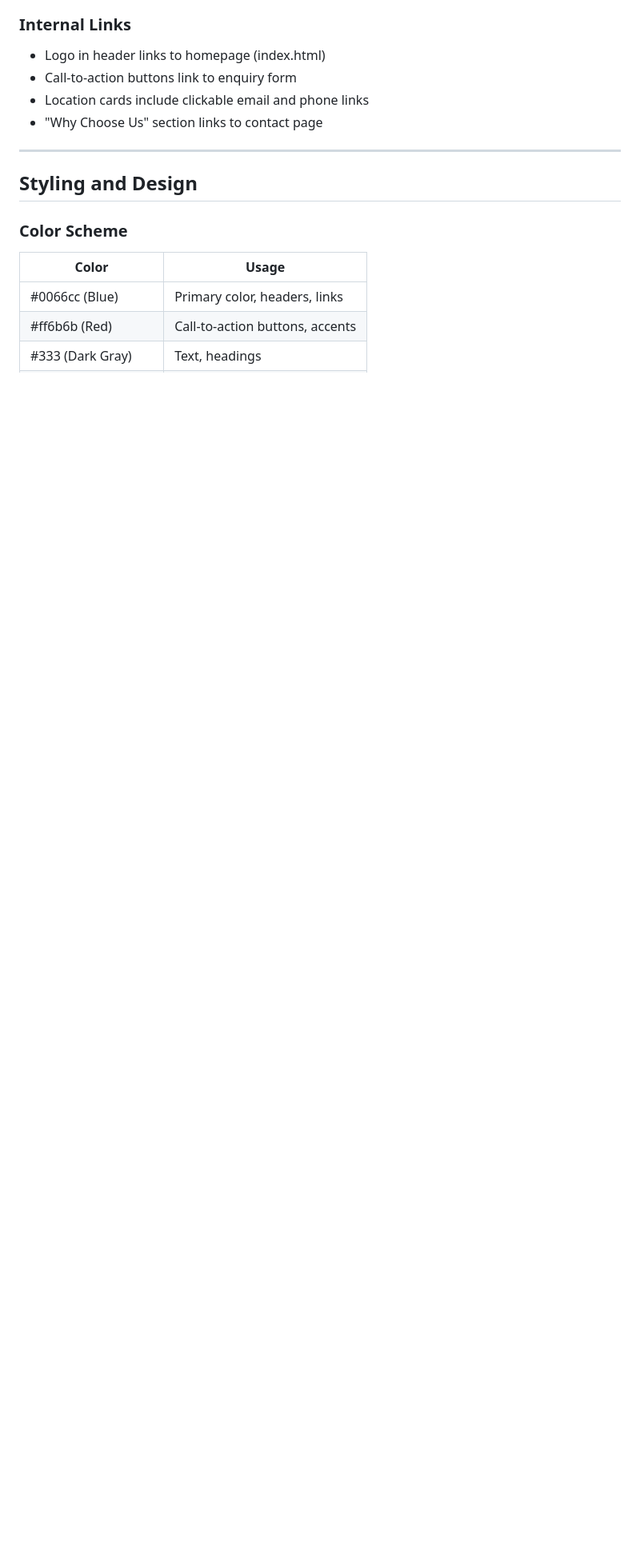
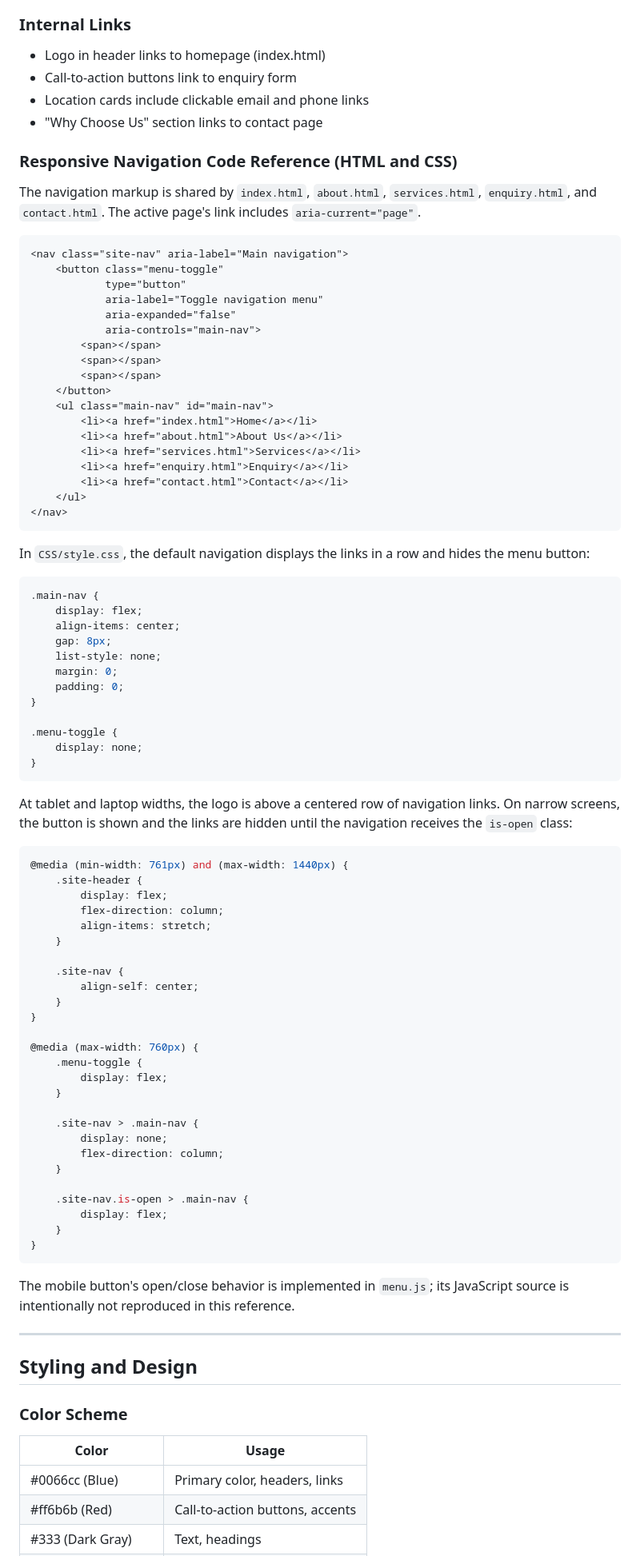
Before and after one commit to letsoalod47-lab/html.web, a Markdown page: websit/README.md, the part around one of its changes. Shown at 80% size. GitHub-like rendering; blank space fills up the shorter version.

````diff
--- a/websit/README.md
+++ b/websit/README.md
@@ -198,6 +197,87 @@ All pages contain a consistent navigation menu with links to:
 - Call-to-action buttons link to enquiry form
 - Location cards include clickable email and phone links
 - "Why Choose Us" section links to contact page
+
+### Responsive Navigation Code Reference (HTML and CSS)
+
+The navigation markup is shared by `index.html`, `about.html`, `services.html`,
+`enquiry.html`, and `contact.html`. The active page's link includes
+`aria-current="page"`.
+
+```html
+<nav class="site-nav" aria-label="Main navigation">
+    <button class="menu-toggle"
+            type="button"
+            aria-label="Toggle navigation menu"
+            aria-expanded="false"
+            aria-controls="main-nav">
+        <span></span>
+        <span></span>
+        <span></span>
+    </button>
+    <ul class="main-nav" id="main-nav">
+        <li><a href="index.html">Home</a></li>
+        <li><a href="about.html">About Us</a></li>
+        <li><a href="services.html">Services</a></li>
+        <li><a href="enquiry.html">Enquiry</a></li>
+        <li><a href="contact.html">Contact</a></li>
+    </ul>
+</nav>
+```
+
+In `CSS/style.css`, the default navigation displays the links in a row and
+hides the menu button:
+
+```css
+.main-nav {
+    display: flex;
+    align-items: center;
+    gap: 8px;
+    list-style: none;
+    margin: 0;
+    padding: 0;
+}
+
+.menu-toggle {
+    display: none;
+}
+```
+
+At tablet and laptop widths, the logo is above a centered row of navigation
+links. On narrow screens, the button is shown and the links are hidden until
+the navigation receives the `is-open` class:
+
+```css
+@media (min-width: 761px) and (max-width: 1440px) {
+    .site-header {
+        display: flex;
+        flex-direction: column;
+        align-items: stretch;
+    }
+
+    .site-nav {
+        align-self: center;
+    }
+}
+
+@media (max-width: 760px) {
+    .menu-toggle {
+        display: flex;
+    }
+
+    .site-nav > .main-nav {
+        display: none;
+        flex-direction: column;
+    }
+
+    .site-nav.is-open > .main-nav {
+        display: flex;
+    }
+}
+```
+
+The mobile button's open/close behavior is implemented in `menu.js`; its
+JavaScript source is intentionally not reproduced in this reference.
 
 ---
 
````
Also changed, not shown: other parts of websit/README.md (+28 -11 lines).
